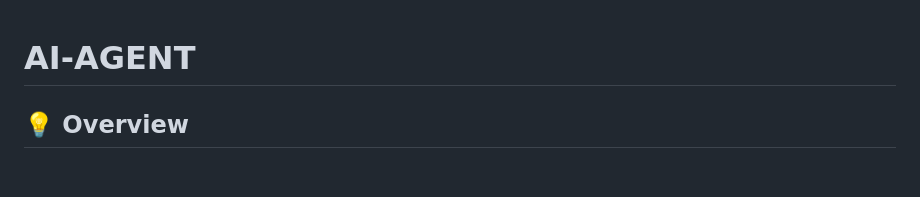
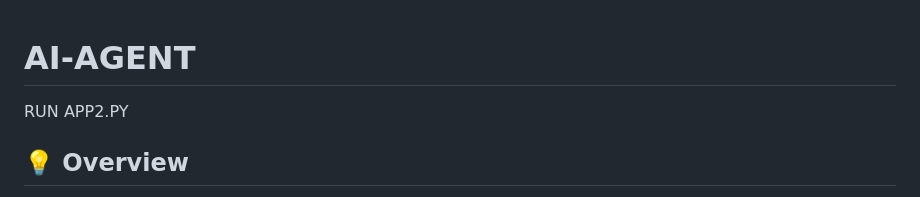
Before and after one commit to Pikachu-5/AI-AGENT, a Markdown page: README.md, the part around the change. Rendered like a GitHub page; blank space fills up the shorter version.

```diff
--- a/README.md
+++ b/README.md
@@ -1,5 +1,5 @@
 # AI-AGENT
-
+RUN APP2.PY
 ## 💡 Overview
 
 I Developed an AI agent capable of processing files as input using LangChain. The agent exhibits reasoning capabilities, supports Retrieval-Augmented Generation (RAG), and i implemented function calling for basic arithmetic operations.
```
